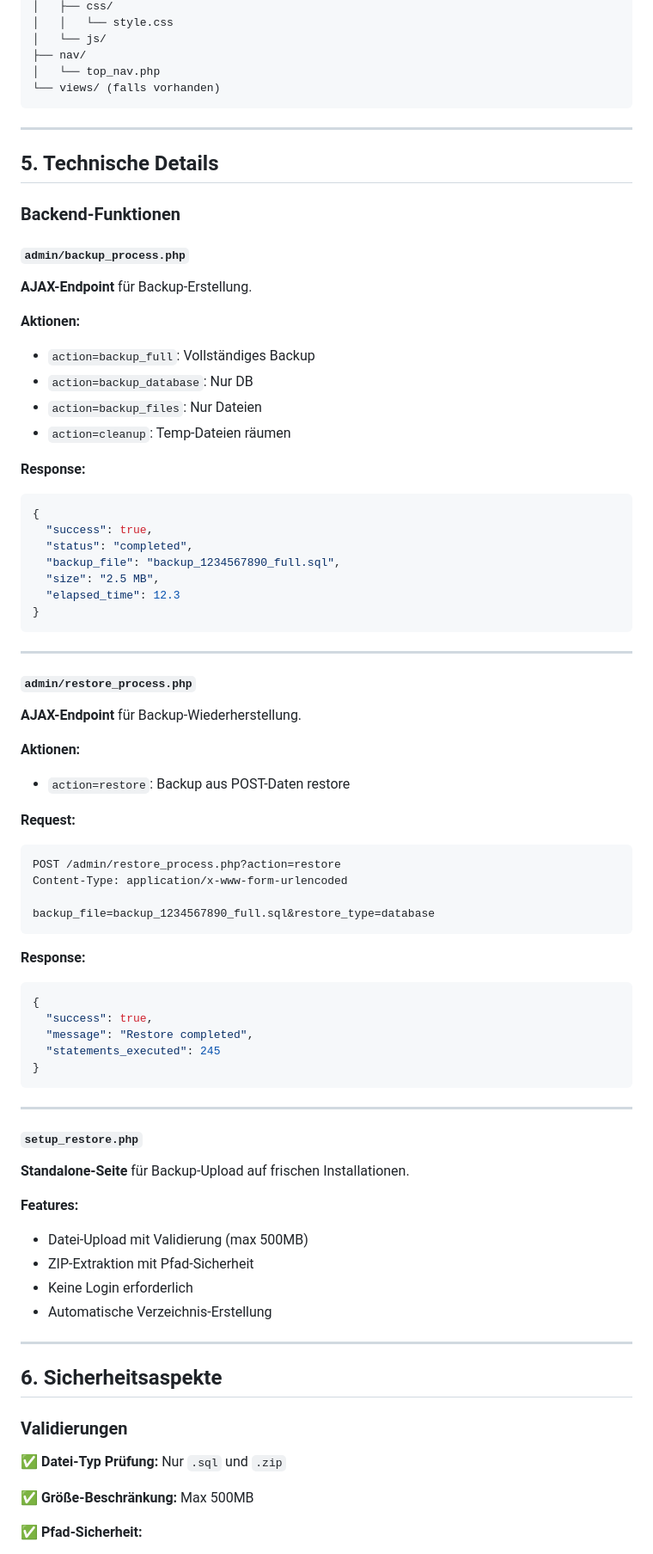
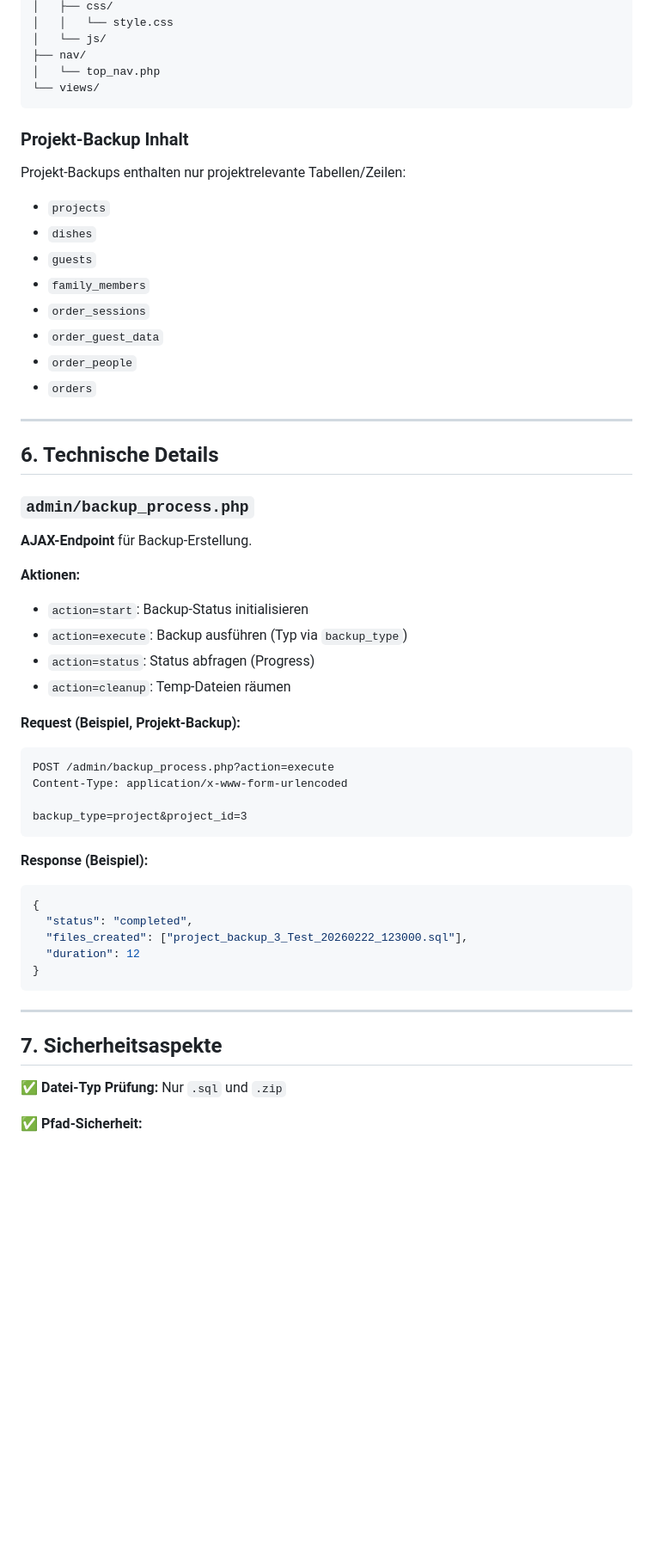
Before and after one commit to thesaint42/menue, a Markdown page: BACKUP_RESTORE_GUIDE.md, the part around one of its changes. Shown at 86% size. Rendered like a GitHub page; blank space fills up the shorter version.

````diff
--- a/BACKUP_RESTORE_GUIDE.md
+++ b/BACKUP_RESTORE_GUIDE.md
@@ -152,85 +135,58 @@ backup_1234567890_full.zip
 │   └── js/
 ├── nav/
 │   └── top_nav.php
-└── views/ (falls vorhanden)
+└── views/
 ```
+
+### Projekt-Backup Inhalt
+
+Projekt-Backups enthalten nur projektrelevante Tabellen/Zeilen:
+- `projects`
+- `dishes`
+- `guests`
+- `family_members`
+- `order_sessions`
+- `order_guest_data`
+- `order_people`
+- `orders`
 
 ---
 
-## 5. Technische Details
+## 6. Technische Details
 
-### Backend-Funktionen
-
-#### `admin/backup_process.php`
+### `admin/backup_process.php`
 
 **AJAX-Endpoint** für Backup-Erstellung.
 
 **Aktionen:**
-- `action=backup_full`: Vollständiges Backup
-- `action=backup_database`: Nur DB
-- `action=backup_files`: Nur Dateien
+- `action=start`: Backup-Status initialisieren
+- `action=execute`: Backup ausführen (Typ via `backup_type`)
+- `action=status`: Status abfragen (Progress)
 - `action=cleanup`: Temp-Dateien räumen
 
-**Response:**
+**Request (Beispiel, Projekt-Backup):**
+
+```
+POST /admin/backup_process.php?action=execute
+Content-Type: application/x-www-form-urlencoded
+
+backup_type=project&project_id=3
+```
+
+**Response (Beispiel):**
 
 ```json
 {
-  "success": true,
   "status": "completed",
-  "backup_file": "backup_1234567890_full.sql",
-  "size": "2.5 MB",
-  "elapsed_time": 12.3
+  "files_created": ["project_backup_3_Test_20260222_123000.sql"],
+  "duration": 12
 }
 ```
 
 ---
 
-#### `admin/restore_process.php`
-
-**AJAX-Endpoint** für Backup-Wiederherstellung.
-
-**Aktionen:**
-- `action=restore`: Backup aus POST-Daten restore
-
-**Request:**
-
-```
-POST /admin/restore_process.php?action=restore
-Content-Type: application/x-www-form-urlencoded
-
-backup_file=backup_1234567890_full.sql&restore_type=database
-```
-
-**Response:**
-
-```json
-{
-  "success": true,
-  "message": "Restore completed",
-  "statements_executed": 245
-}
-```
-
----
-
-#### `setup_restore.php`
-
-**Standalone-Seite** für Backup-Upload auf frischen Installationen.
-
-**Features:**
-- Datei-Upload mit Validierung (max 500MB)
-- ZIP-Extraktion mit Pfad-Sicherheit
-- Keine Login erforderlich
-- Automatische Verzeichnis-Erstellung
-
----
-
-## 6. Sicherheitsaspekte
-
-### Validierungen
+## 7. Sicherheitsaspekte
 
 ✅ **Datei-Typ Prüfung:** Nur `.sql` und `.zip`
 
-✅ **Größe-Beschränkung:** Max 500MB
-
 ✅ **Pfad-Sicherheit:**
````
Also changed, not shown: other parts of BACKUP_RESTORE_GUIDE.md (+34 -127 lines), README.md (+2 -1 lines).
